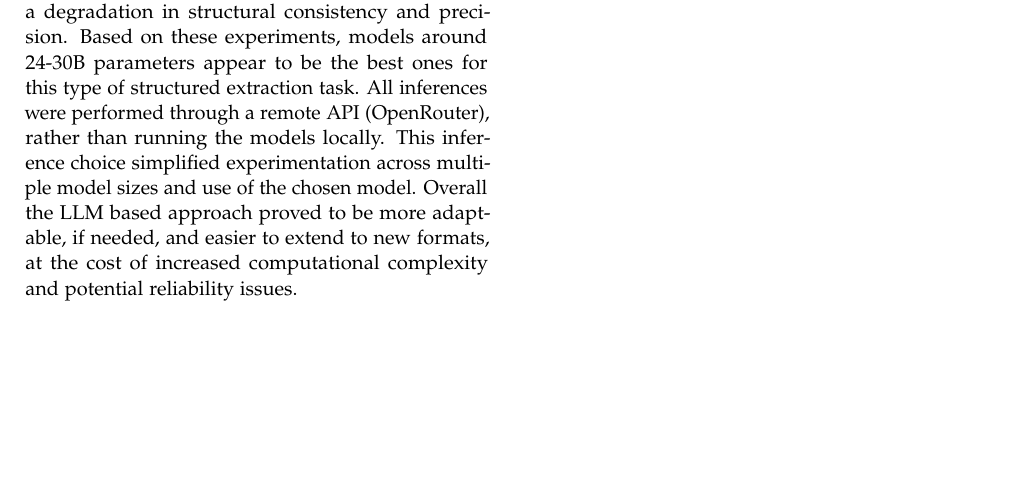
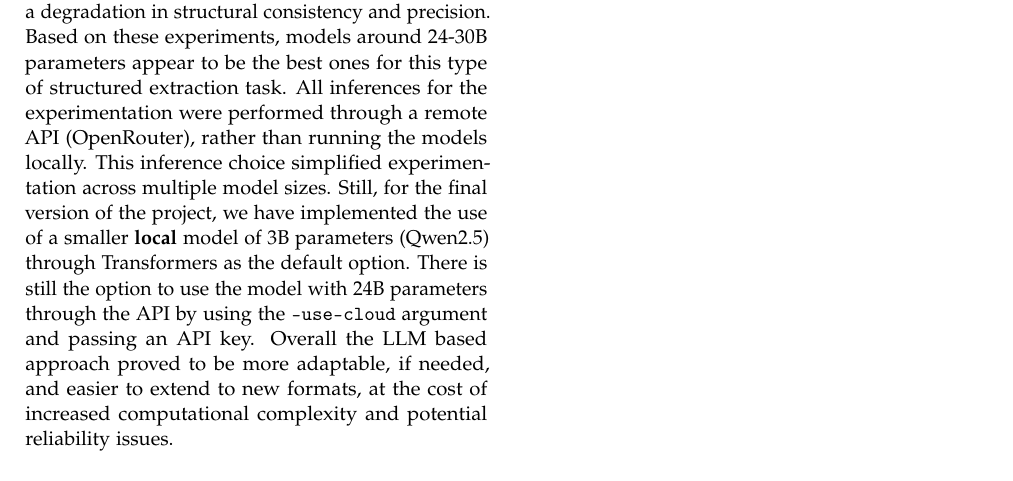
Before and after one commit to christianfaccio/automatic_summarization_system, a LaTeX document (report/main.tex): part of page 3 of 3, cut so that both start at the same text, the shorter picture padded with empty space. Compiled offline with pdfLaTeX.

Commit message:
Update report

```diff
--- a/report/main.tex
+++ b/report/main.tex
@@ -120,7 +120,7 @@
 We would like to emphasize that this method was possible just because the documents are similar in writing and format, thus the lack of flexibility of the method. But, given that we needed structured and specially formatted information, this was a good approach. The results are shown in the \texttt{info.json} file and are pretty good indeed, even if in some cases we were not able to extract all the data. Unfortunately, with small text variations this method stops working correctly.
 
 We also implemented an alternative approach with a transformer, to see and compare the performance with the former method. With this approach we wanted to evaluate whether a transformer-based model could reduce the amount of the manual logic while improving flexibility and robustness. Unlike the previous method, which relied a lot on rules, regular expressions and specific heuristics, the LLM-based system leaves most of the semantic interpretation to the model itself. First the raw text from the PDF files is extracted and then it is segmented by articles with the use of regular expressions. After, each relevant section is provided to the LLM with a specific prompt for each section. The extracted data from all documents are then combined into a structured file: \texttt{info\_mistral.json}. This approach provided several advantages like higher flexibility and better semantic understanding. However, this approach also has certain downsides: hallucination risk, higher computational cost and output variability. To evaluate the impact of model size on performance, we experimented with several open-source LLMs ranging from 3B to 70B parameters (3B, 8B, 14B, 24B, 30B and 70B). As expected, larger models generally produced more accurate and consistent structured outputs, with the 70B model (Llama 3.3) achieving the best performance. However, when considering cost per token, inference latency and overall efficiency, the 24B parameter model (Mistral Small 3.2) offered the best balance between performance and computational cost. Smaller models were capable of completing the task, but their outputs showed a degradation in structural consistency and precision. Based on these experiments, models around 24-30B parameters appear to be the best ones for this type of structured extraction task.
-All inferences were performed through a remote API (OpenRouter), rather than running the models locally. This inference choice simplified experimentation across multiple model sizes and use of the chosen model. Overall the LLM based approach proved to be more adaptable, if needed, and easier to extend to new formats, at the cost of increased computational complexity and potential reliability issues.
+All inferences for the experimentation were performed through a remote API (OpenRouter), rather than running the models locally. This inference choice simplified experimentation across multiple model sizes. Still, for the final version of the project, we have implemented the use of a smaller \textbf{local} model of 3B parameters (Qwen2.5) through Transformers as the default option. There is still the option to use the model with 24B parameters through the API by using the \texttt{--use-cloud} argument and passing an API key. Overall the LLM based approach proved to be more adaptable, if needed, and easier to extend to new formats, at the cost of increased computational complexity and potential reliability issues.
 
 
 \subsection{Generation}
```
Also changed, not shown: report/main.pdf.
